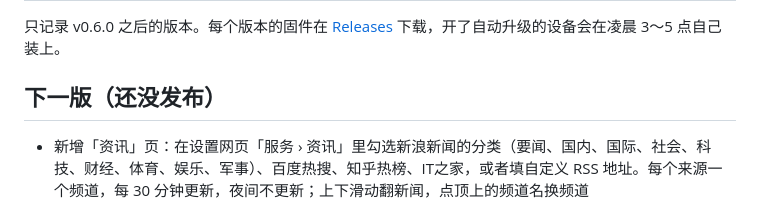
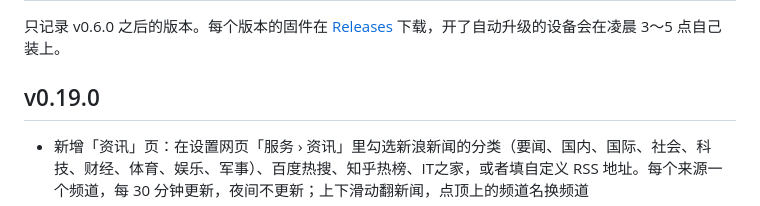
Before and after one commit to zjxlink/deskscreen, a Markdown page: CHANGELOG.md, the part around the change. GitHub-like rendering.

Commit message:
CHANGELOG: v0.19.0
Co-Authored-By: Claude Opus 5.5 <noreply@anthropic.com>
Claude-Session: https://claude.ai/code/session_019Br2wWNbhivokDnvHgsXaN

```diff
--- a/CHANGELOG.md
+++ b/CHANGELOG.md
@@ -2,7 +2,7 @@
 
 只记录 v0.6.0 之后的版本。每个版本的固件在 [Releases](https://github.com/zjxlink/test-repo/releases) 下载，开了自动升级的设备会在凌晨 3～5 点自己装上。
 
-## 下一版（还没发布）
+## v0.19.0
 
 - 新增「资讯」页：在设置网页「服务 › 资讯」里勾选新浪新闻的分类（要闻、国内、国际、社会、科技、财经、体育、娱乐、军事）、百度热搜、知乎热榜、IT之家，或者填自定义 RSS 地址。每个来源一个频道，每 30 分钟更新，夜间不更新；上下滑动翻新闻，点顶上的频道名换频道
 - 资讯页有两种样式：列表（一屏 4 条）和一屏一条（带摘要）
```
